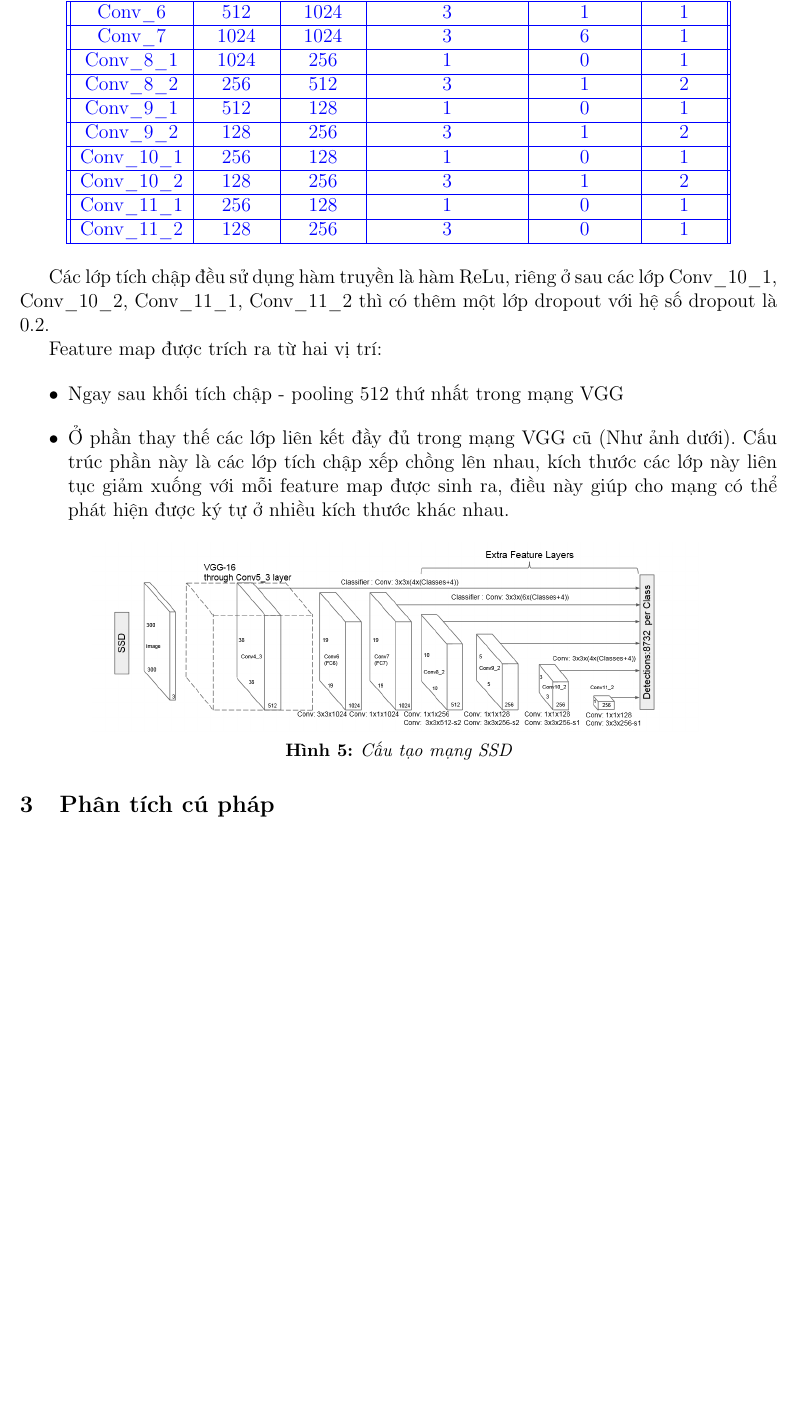
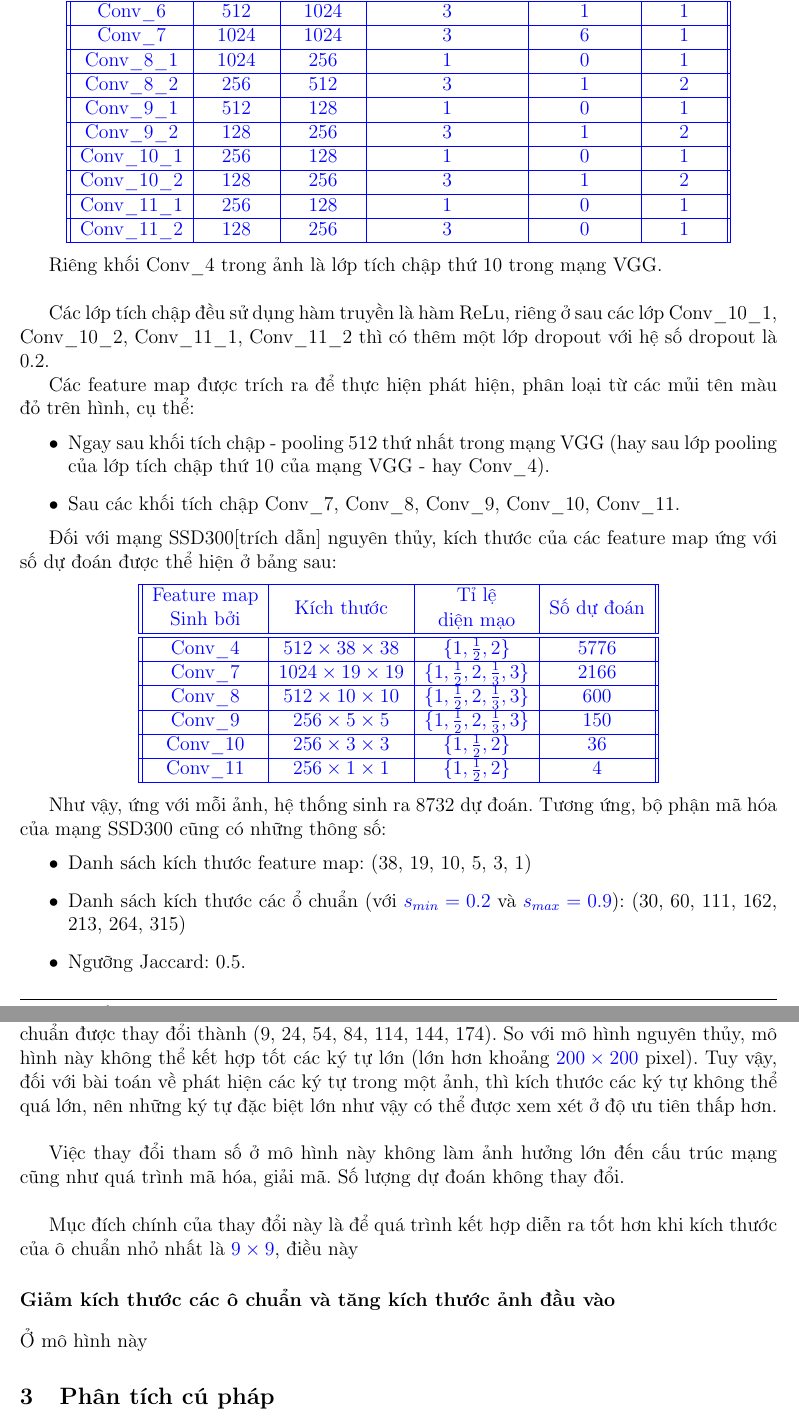
Before and after one commit to phantanphuc/LVTN, a LaTeX document (report/report.tex): part of page 23 of 33 before the commit and two parts of pages 24 and 26 of 36 after it, the two joined at a grey line, cut so that both start at the same text, the shorter picture padded with empty space. Compiled offline with pdfLaTeX.

Commit message:
- update report

```diff
--- a/report/report.tex
+++ b/report/report.tex
@@ -601,19 +611,43 @@
 		\end{tabular}
 	\end{center}
 
+	Riêng khối Conv\_4 trong ảnh là lớp tích chập thứ 10 trong mạng VGG.\\
+
 	Các lớp tích chập đều sử dụng hàm truyền là hàm ReLu, riêng ở sau các lớp Conv\_10\_1, Conv\_10\_2, Conv\_11\_1, Conv\_11\_2 thì có thêm một lớp dropout với hệ số dropout là 0.2.
 
-	Feature map được trích ra từ hai vị trí:
+	Các feature map được trích ra để thực hiện phát hiện, phân loại từ các mủi tên màu đỏ trên hình, cụ thể:
 
 	\begin{itemize}
-		\item Ngay sau khối tích chập - pooling 512 thứ nhất trong mạng VGG
-		\item Ở phần thay thế các lớp liên kết đầy đủ trong mạng VGG cũ (Như ảnh dưới). Cấu trúc phần này là các lớp tích chập xếp chồng lên nhau, kích thước các lớp này liên tục giảm xuống với mỗi feature map được sinh ra, điều này giúp cho mạng có thể phát hiện được ký tự ở nhiều kích thước khác nhau.
+		\item Ngay sau khối tích chập - pooling 512 thứ nhất trong mạng VGG (hay sau lớp pooling của lớp tích chập thứ 10 của mạng VGG - hay Conv\_4).
+		\item Sau các khối tích chập Conv\_7, Conv\_8, Conv\_9, Conv\_10, Conv\_11.
 	\end{itemize}
 
+	Đối với mạng SSD300[trích dẫn] nguyên thủy, kích thước của các feature map ứng với số dự đoán được thể hiện ở bảng sau:
+
 	\begin{center}
+		\begin{tabular}{||c | c | c | c ||}
+			\hline
+			\makecell{ Feature map \\ Sinh bởi } & \makecell{ Kích thước} & \makecell{Tỉ lệ \\ diện mạo } &  \makecell{ Số dự đoán } \\ [0.5ex]
+			\hline\hline
+			Conv\_4 & $512 \times 38 \times 38$ & $ \{ 1, \frac{1}{2} , 2\} $ & 5776 \\
+			\hline
+			Conv\_7 & $1024 \times 19 \times 19$ & $ \{ 1, \frac{1}{2} , 2, \frac{1}{3}, 3\} $ & 2166 \\
+			\hline
+			Conv\_8 & $512 \times 10 \times 10$ &  $ \{ 1, \frac{1}{2} , 2, \frac{1}{3}, 3\} $ & 600 \\
+			\hline
+			Conv\_9 & $256 \times 5 \times 5 $ &  $ \{ 1, \frac{1}{2} , 2, \frac{1}{3}, 3\} $ & 150  \\
+			\hline
+			Conv\_10 & $256 \times 3 \times 3$ & $ \{ 1, \frac{1}{2} , 2\} $ & 36 \\
+			\hline
+			Conv\_11 & $256 \times 1 \times 1$ & $ \{ 1, \frac{1}{2} , 2\} $ & 4 \\
+			\hline
+		\end{tabular}
+	\end{center}
 
-		\centering
-		\includegraphics[width=0.8\linewidth]{SSD_Struture.png}
-		\vspace{0.5cm}
-		\captionof{figure}{Cấu tạo mạng SSD}
-	\end{center}
+	Như vậy, ứng với mỗi ảnh, hệ thống sinh ra 8732 dự đoán. Tương ứng, bộ phận mã hóa của mạng SSD300 cũng có những thông số:
+
+	\begin{itemize}
+		\item Danh sách kích thước feature map: (38, 19, 10, 5, 3, 1)
+		\item Danh sách kích thước các ổ chuẩn (với $s_{min} = 0.2$ và $s_{max} = 0.9$): (30, 60, 111, 162, 213, 264, 315)
+		\item Ngưỡng Jaccard: 0.5.
+	\end{itemize}
@@ -620,3 +675,12 @@
+	Mô hình này dựa trên mô hình SSD300 nguyên thủy, chỉ chỉnh sửa kích thước các ô bọc thông qua chỉnh hai thông số $s_{min} = 0.08$ và $s_{max} = 0.5$, từ đó danh sách kích thước các ô chuẩn được thay đổi thành (9, 24, 54, 84, 114, 144, 174). So với mô hình nguyên thủy, mô hình này không thể kết hợp tốt các ký tự lớn (lớn hơn khoảng $200 \times 200$ pixel). Tuy vậy, đối với bài toán về phát hiện các ký tự trong một ảnh, thì kích thước các ký tự không thể quá lớn, nên những ký tự đặc biệt lớn như vậy có thể được xem xét ở độ ưu tiên thấp hơn.\\
+
+	Việc thay đổi tham số ở mô hình này không làm ảnh hưởng lớn đến cấu trúc mạng cũng như quá trình mã hóa, giải mã. Số lượng dự đoán không thay đổi.\\
+
+	Mục đích chính của thay đổi này là để quá trình kết hợp diễn ra tốt hơn khi kích thước của ô chuẩn nhỏ nhất là $9 \times 9$, điều này
+
+	\subsubsection*{Giảm kích thước các ô chuẩn và tăng kích thước ảnh đầu vào}
+
+	Ở mô hình này
 
 	\subsection{Phân tích cú pháp}
 
```
Also changed, not shown: report/Images/HMER_2017_TEST1_MINH_01_2A.png (added), report/Images/SSD_Layers.png, report/report.tex (37 more changed lines).
